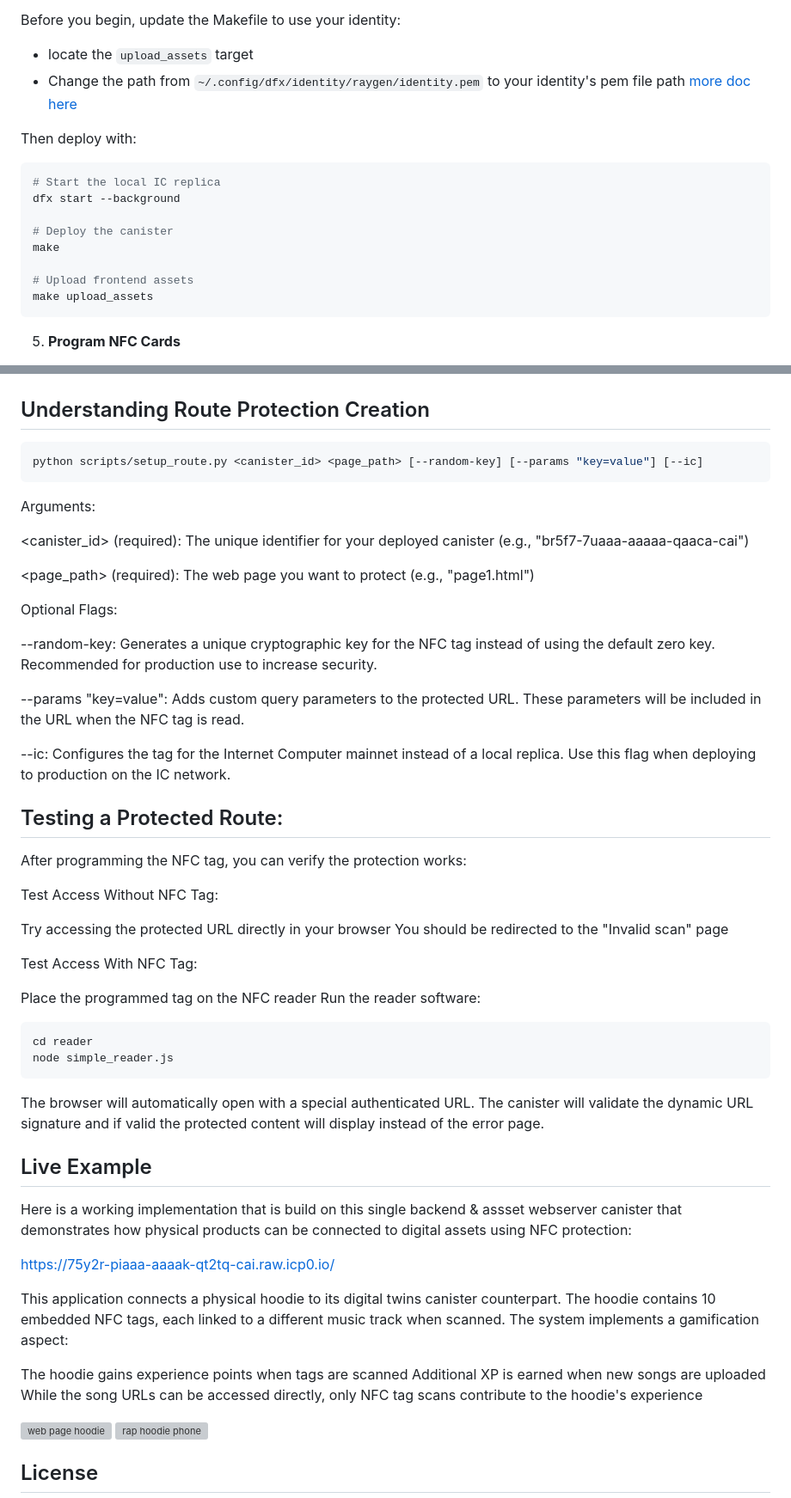
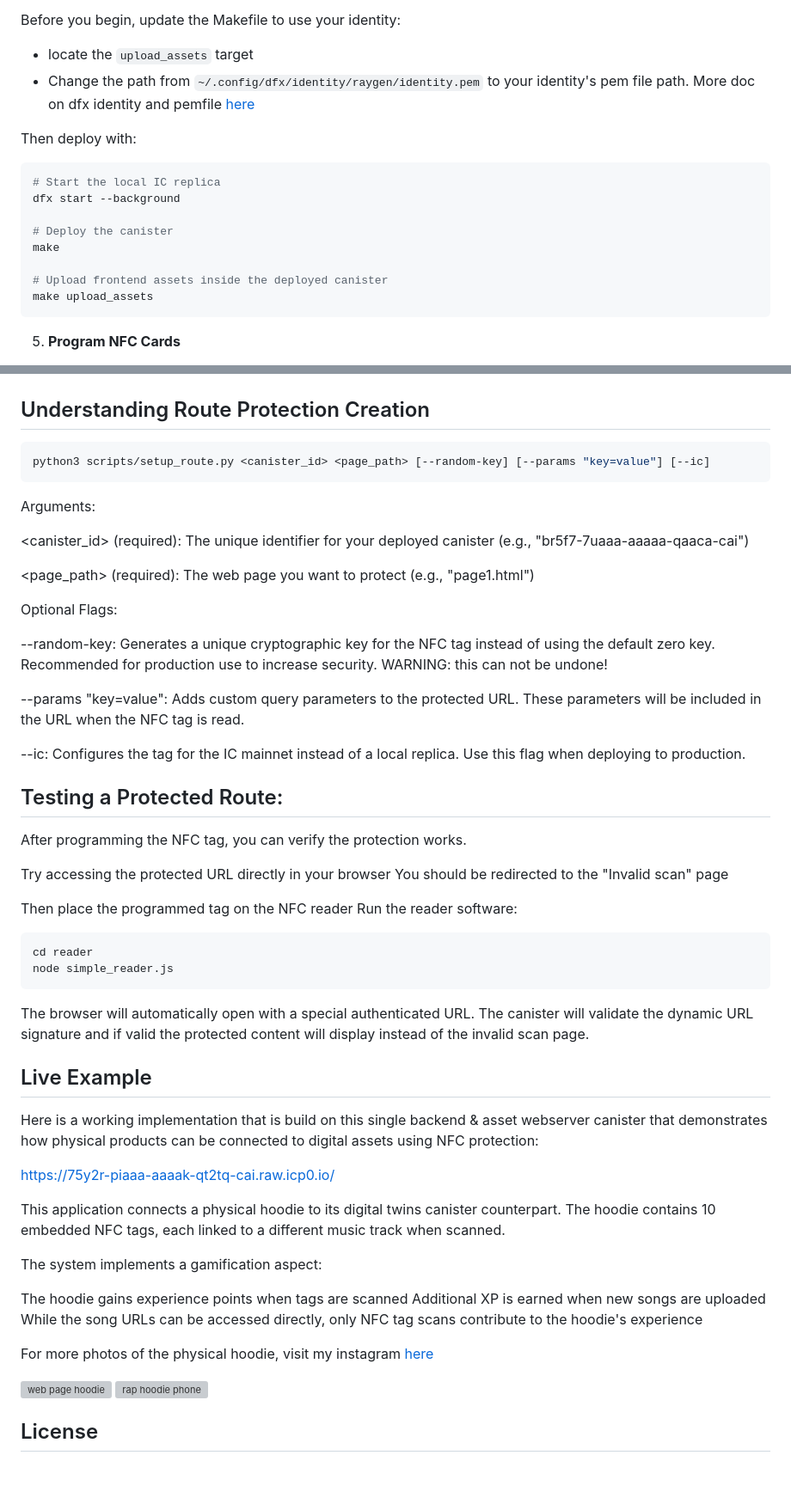
Before and after one commit to Inuani/dynamic_route_nfc_protection, a Markdown page: README.md, 2 parts joined by grey strips. Shown: that part at 86% size. Drawn GitHub-style; blank space fills up the shorter version; grey boxes are pictures that could not be loaded.

Commit message:
readme twiks

````diff
--- a/README.md
+++ b/README.md
@@ -67,7 +69,7 @@ with the appropriate drivers :
 
 Before you begin, update the Makefile to use your identity:
 - locate the `upload_assets` target
-- Change the path from `~/.config/dfx/identity/raygen/identity.pem` to your identity's pem file path [more doc here](https://internetcomputer.org/docs/building-apps/getting-started/identities)
+- Change the path from `~/.config/dfx/identity/raygen/identity.pem` to your identity's pem file path. More doc on dfx identity and pemfile [here](https://internetcomputer.org/docs/building-apps/getting-started/identities)
 
 Then deploy with:
 
@@ -78,7 +80,7 @@ dfx start --background
 # Deploy the canister
 make
 
-# Upload frontend assets
+# Upload frontend assets inside the deployed canister
 make upload_assets
 ```
 
@@ -102,7 +104,7 @@ make production_ic
 ## Understanding Route Protection Creation
 
 ```sh
-python scripts/setup_route.py <canister_id> <page_path> [--random-key] [--params "key=value"] [--ic]
+python3 scripts/setup_route.py <canister_id> <page_path> [--random-key] [--params "key=value"] [--ic]
 ```
 Arguments:
 
@@ -112,25 +114,20 @@ Arguments:
 
 Optional Flags:
 
---random-key: Generates a unique cryptographic key for the NFC tag instead of using the default zero key. Recommended for production use to increase security.
+--random-key: Generates a unique cryptographic key for the NFC tag instead of using the default zero key. Recommended for production use to increase security. WARNING: this can not be undone!
 
 --params "key=value": Adds custom query parameters to the protected URL. These parameters will be included in the URL when the NFC tag is read.
 
---ic: Configures the tag for the Internet Computer mainnet instead of a local replica. Use this flag when deploying to production on the IC network.
+--ic: Configures the tag for the IC mainnet instead of a local replica. Use this flag when deploying to production.
 
 ## Testing a Protected Route:
 
-After programming the NFC tag, you can verify the protection works:
-
-Test Access Without NFC Tag:
+After programming the NFC tag, you can verify the protection works.
 
 Try accessing the protected URL directly in your browser
 You should be redirected to the "Invalid scan" page
 
-
-Test Access With NFC Tag:
-
-Place the programmed tag on the NFC reader
+Then place the programmed tag on the NFC reader
 Run the reader software:
 
 ```sh
@@ -138,22 +135,25 @@ cd reader
 node simple_reader.js
 ```
 
-The browser will automatically open with a special authenticated URL. The canister will validate the dynamic URL signature and if valid the protected content will display instead of the error page.
+The browser will automatically open with a special authenticated URL. The canister will validate the dynamic URL signature and if valid the protected content will display instead of the invalid scan page.
 
 ## Live Example
 
-Here is a working implementation that is build on this single backend & assset webserver
+Here is a working implementation that is build on this single backend & asset webserver
 canister that demonstrates how physical products can be connected to digital assets using NFC protection:
 
 https://75y2r-piaaa-aaaak-qt2tq-cai.raw.icp0.io/
 
 This application connects a physical hoodie to its digital twins canister counterpart.
 The hoodie contains 10 embedded NFC tags, each linked to a different music track when scanned.
+
 The system implements a gamification aspect:
 
 The hoodie gains experience points when tags are scanned
 Additional XP is earned when new songs are uploaded
 While the song URLs can be accessed directly, only NFC tag scans contribute to the hoodie's experience
+
+For more photos of the physical hoodie, visit my instagram [here](https://www.instagram.com/p/DGToEDcuppf/)
 
 <img src="src/example.png" alt="web page hoodie" width="700" />
 
````
Also changed, not shown: other parts of README.md (+11 -9 lines).
